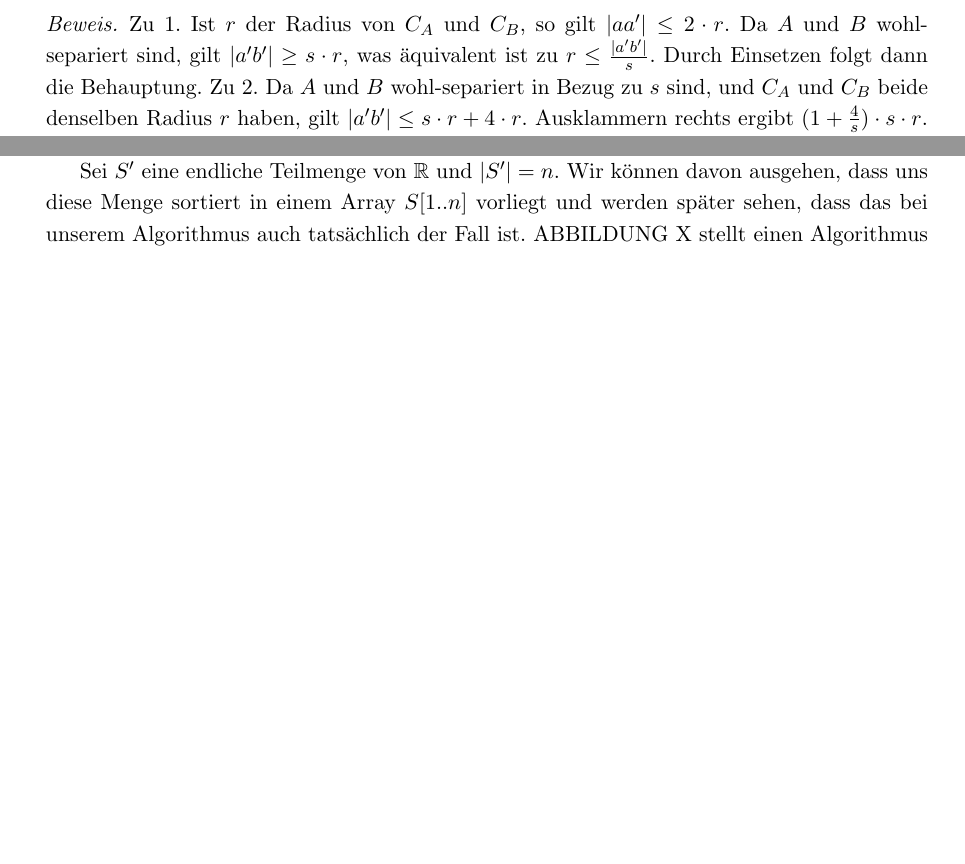
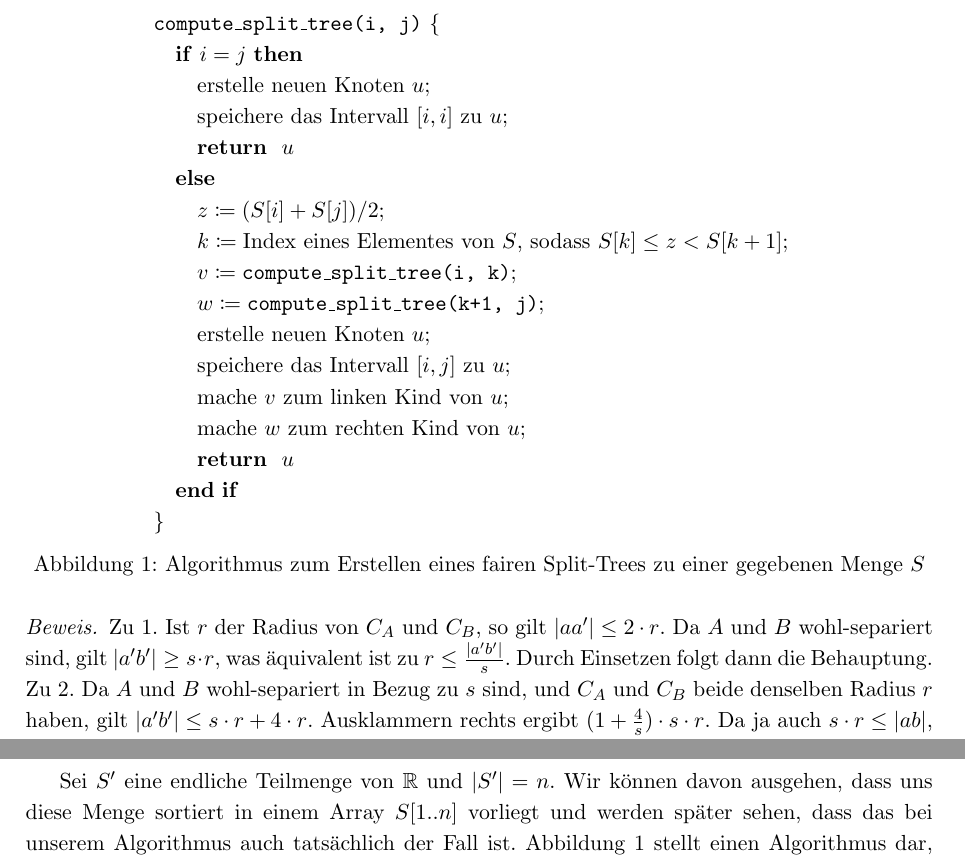
Before and after one commit to NKlug/paper-dpapp, a LaTeX paper (src/main.tex, which reads src/split_tree_algorithm.tex, src/wspd.tex): two parts of page 4 of 12 before the commit and two parts of page 4 of 11 after it, joined at a grey line, cut at the place of the change, the shorter picture padded with empty space. Compiled offline with pdfLaTeX.

Commit message:
Add split tree algorithm

```diff
--- a/src/main.tex
+++ b/src/main.tex
@@ -7,8 +7,8 @@
 \documentclass[11pt]{article}
 
 % Packages
-\usepackage{a4wide}
-%\usepackage[left=2.5cm,right=2.5cm,top=2cm,bottom=3cm]{geometry}
+%\usepackage{a4wide}
+\usepackage[a4paper, margin=2.5cm]{geometry}
 \usepackage[german]{babel}
 \usepackage[utf8]{inputenc}
 \usepackage{amsmath}
@@ -36,7 +40,7 @@
 \title{Distanzerhaltende Approximation von Kantenzügen}
 \author{Nikolas Klug}
 \date{Sommersemester 2018
-	\\ Universität Augburg
+	\\ Universität Augsburg
 	\\ Seminar Algorithmen und Datenstrukturen}
 
 
--- /dev/null
+++ b/src/split_tree_algorithm.tex
@@ -0,0 +1,28 @@
+\begin{figure}
+	\centering
+	\begin{minipage}{.8\linewidth}
+		\begin{algorithmic}[H]
+			\STATE \texttt{compute\_split\_tree(i, j)}  \{
+			\begin{ALC@g}
+				\IF{$i = j$}
+					\STATE erstelle neuen Knoten $u$;
+					\STATE speichere das Intervall $[i,i]$ zu $u$;
+					\RETURN $u$
+				\ELSE
+					\STATE $z \coloneqq (S[i] + S[j]) / 2$;
+					\STATE $k \coloneqq \text{Index eines Elementes von } S \text{, sodass } S[k] \leq z < S[k+1]$;
+					\STATE $v \coloneqq \texttt{compute\_split\_tree(i, k)}$;
+					\STATE $w \coloneqq \texttt{compute\_split\_tree(k+1, j)}$;
+					\STATE erstelle neuen Knoten $u$;
+					\STATE speichere das Intervall $[i, j]$ zu $u$;
+					\STATE mache $v$ zum linken Kind von $u$;
+					\STATE mache $w$ zum rechten Kind von $u$;
+					\RETURN $u$
+				\ENDIF
+			\end{ALC@g}
+			\STATE \}
+		\end{algorithmic}
+	\end{minipage}
+	\caption{Algorithmus zum Erstellen eines fairen Split-Trees zu einer gegebenen Menge $S$}
+	\label{fig:splittree}
+\end{figure}
--- a/src/wspd.tex
+++ b/src/wspd.tex
@@ -31,7 +31,9 @@
 
 	Die WSPD bildet eine wichtige Grundlage für die beiden Algorithmen, die wir im Folgenden betrachten werden. \textellipsis haben gezeigt, dass man eine WSPD der Größe $m = O(n)$ in $O(n\log n)$ Zeit berechnen kann. Dabei wird zunächst ein sogenannter \emph{fairer Split Tree} berechnet, aus dem dann in $O(s^dn)$ Zeit eine WSPD erstellt werden kann. Wir werden sehen, dass es für unseren Anwendungsfall genügt, eine WSPD für Mengen von Punkten aus $\R$ zu erstellen. Für diesen 1-dimensionalen Fall kann der faire Split Tree mit Hilfe eines einfachen Algorithmus berechnet werden.
 
-	Sei $S'$ eine endliche Teilmenge von $\R$ und $|S'| = n$. Wir können davon ausgehen, dass uns diese Menge sortiert in einem Array $S[1..n]$ vorliegt und werden später sehen, dass das bei unserem Algorithmus auch tatsächlich der Fall ist. ABBILDUNG X stellt einen Algorithmus dar, der diesen Split Tree $T$ erstellt. Bei $T$ handelt es sich um einen Binärbaum, an dessen Blättern die Werte von $S$ in von links nach rechts aufsteigend sortierter Reihenfolge gespeichert sind. Für jeden inneren Knoten wird zusätzlich das Intervall in dem die Blätter des von ihm induzierten Teilbaumes liegen gepsiechert.
+	\input{split_tree_algorithm}
+
+	Sei $S'$ eine endliche Teilmenge von $\R$ und $|S'| = n$. Wir können davon ausgehen, dass uns diese Menge sortiert in einem Array $S[1..n]$ vorliegt und werden später sehen, dass das bei unserem Algorithmus auch tatsächlich der Fall ist. Abbildung \ref{fig:splittree} stellt einen Algorithmus dar, der diesen Split Tree $T$ erstellt. Bei $T$ handelt es sich um einen Binärbaum, an dessen Blättern die Werte von $S$ in von links nach rechts aufsteigend sortierter Reihenfolge gespeichert sind. Für jeden inneren Knoten wird zusätzlich das Intervall in dem die Blätter des von ihm induzierten Teilbaumes liegen gepsiechert.
 	Da $T$ $n$ Blätter hat, erstellen wir $O(n)$ Knoten. Dabei müssen wir aber in ZEILE 88 jedesmal eine Binärsuche durchführen, die $O(\log n)$ Zeit kostet. Somit ergibt sich für das Erstellen von $T$ eine Gesamtlaufzeit von $O(n\log n)$.
 	Betrachten wir jetzt zwei innere Knoten $p$ und $q$ von T. Seien $[i, j]$ und $[k, l]$ die Intervalle, die wir mit $p$ und $q$ gespeichert haben und
 	\[R \coloneqq \max(i - j, k - l)\]
```
Also changed, not shown: out/main.pdf, src/main.tex (17 more changed lines).
